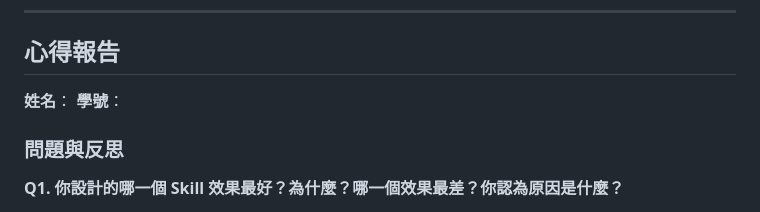
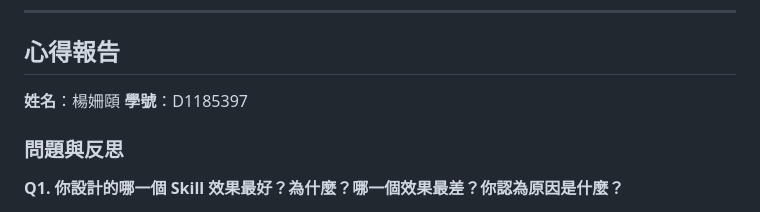
Before and after one commit to Shanyii/ai_app, a Markdown page: README.md, the part around one of its changes. Rendered like a GitHub page.

```diff
--- a/README.md
+++ b/README.md
@@ -123,8 +121,8 @@ python app.py
 
 ## 心得報告
 
-**姓名**：
-**學號**：
+**姓名**：楊姍頤
+**學號**：D1185397
 
 ### 問題與反思
 
```
Also changed, not shown: other parts of README.md (+0 -2 lines).
